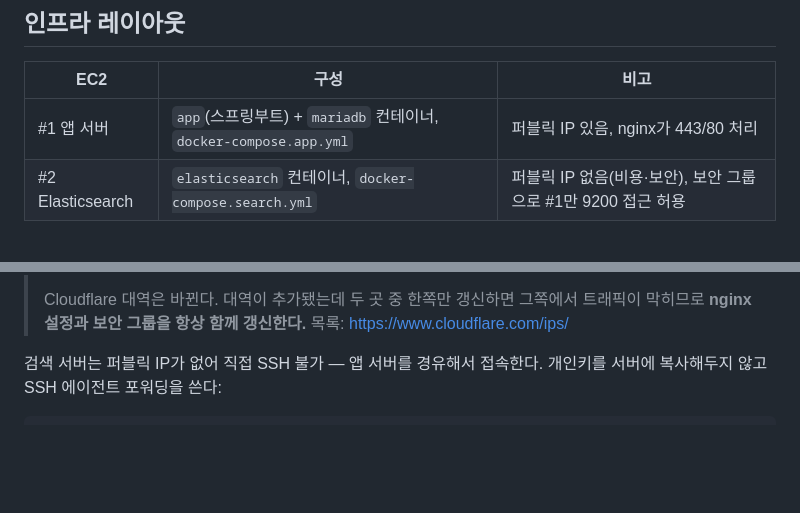
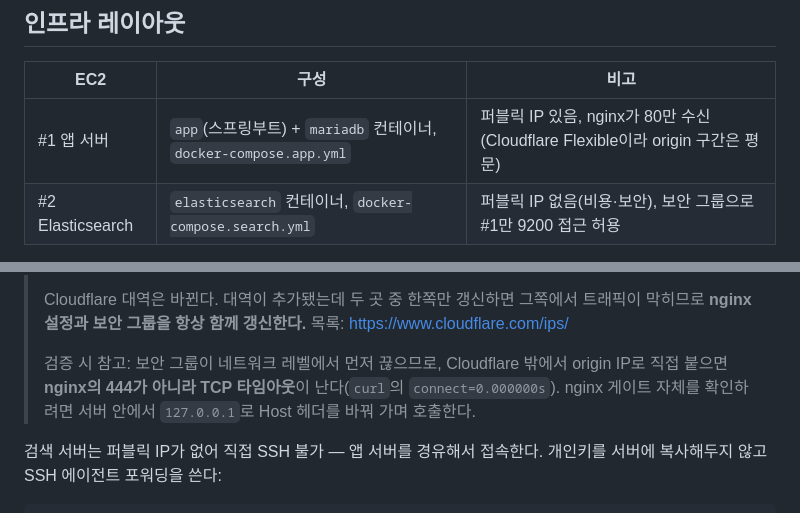
Before and after one commit to pack-in/at-crew-backend, a Markdown page: deploy/README.md, 2 parts joined by grey strips. GitHub-like rendering; blank space fills up the shorter version.

Commit message:
docs: 배포 문서의 nginx 수신 포트와 게이트 검증 기대값 정정
레이아웃 표가 "nginx가 443/80 처리"로 남아 있었으나 실제로는 80만 수신한다
(Cloudflare Flexible 구성이라 443 서버 블록이 없고 보안 그룹에도 443 규칙이 없다).

보안 그룹이 origin 80을 Cloudflare 대역으로 제한하면서, 외부에서 origin IP로 직접 붙을 때
nginx의 444가 아니라 TCP 타임아웃이 나게 됐다. 게이트를 검증하다 혼선이 생기는 지점이라
기대값과 확인 방법을 함께 적는다.

```diff
--- a/deploy/README.md
+++ b/deploy/README.md
@@ -7,7 +7,7 @@
 
 | EC2 | 구성 | 비고 |
 |---|---|---|
-| #1 앱 서버 | `app`(스프링부트) + `mariadb` 컨테이너, `docker-compose.app.yml` | 퍼블릭 IP 있음, nginx가 443/80 처리 |
+| #1 앱 서버 | `app`(스프링부트) + `mariadb` 컨테이너, `docker-compose.app.yml` | 퍼블릭 IP 있음, nginx가 80만 수신(Cloudflare Flexible이라 origin 구간은 평문) |
 | #2 Elasticsearch | `elasticsearch` 컨테이너, `docker-compose.search.yml` | 퍼블릭 IP 없음(비용·보안), 보안 그룹으로 #1만 9200 접근 허용 |
 
 도메인은 `api.at-crew.com` — Cloudflare DNS에서 #1의 탄력적 IP로 A레코드 연결.
@@ -34,6 +34,10 @@
 >
 > Cloudflare 대역은 바뀐다. 대역이 추가됐는데 두 곳 중 한쪽만 갱신하면 그쪽에서 트래픽이 막히므로
 > **nginx 설정과 보안 그룹을 항상 함께 갱신한다.** 목록: https://www.cloudflare.com/ips/
+>
+> 검증 시 참고: 보안 그룹이 네트워크 레벨에서 먼저 끊으므로, Cloudflare 밖에서 origin IP로 직접
+> 붙으면 **nginx의 444가 아니라 TCP 타임아웃**이 난다(`curl`의 `connect=0.000000s`). nginx 게이트
+> 자체를 확인하려면 서버 안에서 `127.0.0.1`로 Host 헤더를 바꿔 가며 호출한다.
 
 검색 서버는 퍼블릭 IP가 없어 직접 SSH 불가 — 앱 서버를 경유해서 접속한다. 개인키를 서버에 복사해두지
 않고 SSH 에이전트 포워딩을 쓴다:
```
